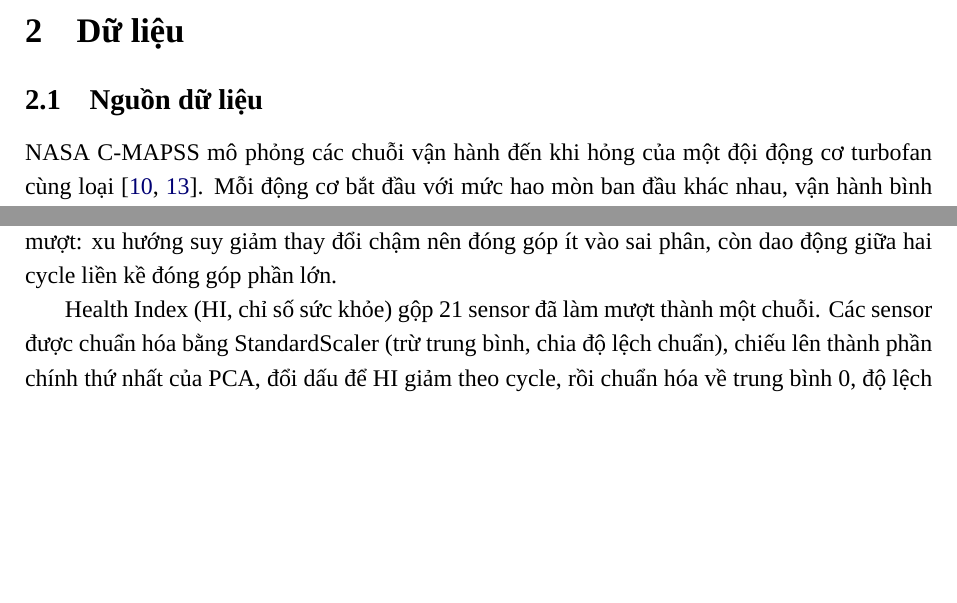
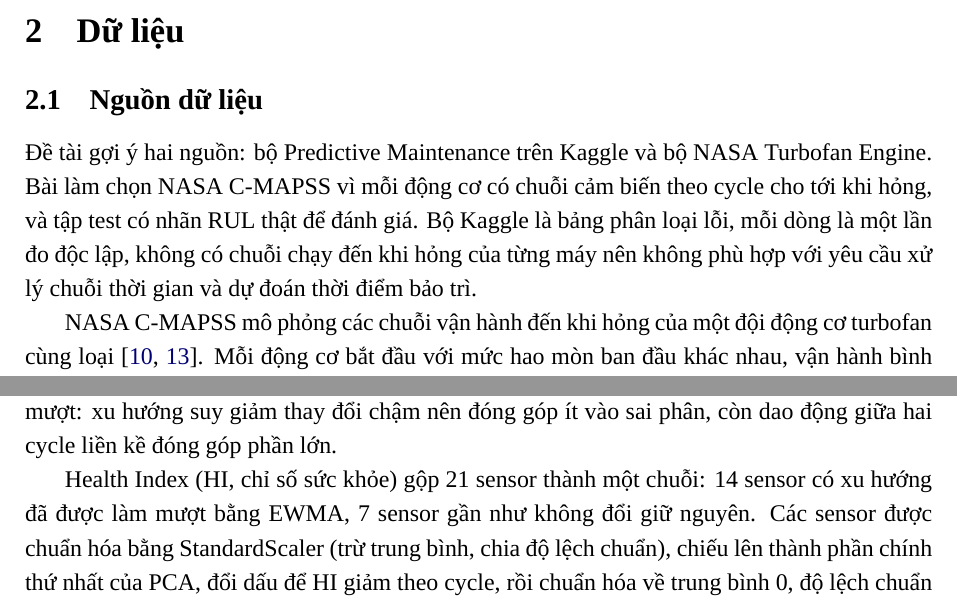
Before and after one commit to ti014/tinasa-cmapss-rul-prediction, a LaTeX document (report/main.tex, which reads report/sections/methodology.tex, report/sections/problem-data.tex): two parts of pages 10 and 28 of 48, joined at a grey line, cut so that both start at the same text, the shorter picture padded with empty space. Compiled offline with XeLaTeX; a missing font is replaced by an installed copy or a similar font.

Commit message:
docs(report): align report and speech script with the revised slides
The report said all 21 Health Index sensors were denoised, although only 14
are smoothed, quoted 21,93 for in-domain transfer MAE instead of 22,36, and
did not justify the dataset choice against the brief. The speech script
pointed at the old slide layouts, called the median lead time a mean, and
cited LightGBM and TCN results that are not in the report.

Fix these statements, describe the new slide 6 and 16 layouts, separate
test and train OOF claims, and update slide references in COURSE_ALIGNMENT.

---

Báo cáo ghi cả 21 sensor của Health Index đã khử nhiễu, trong khi chỉ 14 sensor
được làm mượt; ghi 21,93 cho MAE huấn luyện trên chính subset thay vì 22,36;
và chưa giải thích lý do chọn dữ liệu so với đề bài. Kịch bản thuyết trình chỉ
vào bố cục slide cũ, gọi trung vị lead time là trung bình, và nhắc kết quả
LightGBM, TCN không có trong báo cáo.

Sửa các câu này, mô tả bố cục mới của slide 6 và 16, tách khẳng định trên test
và OOF train, cập nhật số slide trong COURSE_ALIGNMENT.

```diff
--- a/report/sections/methodology.tex
+++ b/report/sections/methodology.tex
@@ -67,7 +67,8 @@ thông tin tương lai. EWMA được áp dụng cho 14 sensor có xu hướng (
 xu hướng suy giảm thay đổi chậm nên đóng góp ít vào sai phân, còn dao động giữa hai
 cycle liền kề đóng góp phần lớn.
 
-Health Index (HI, chỉ số sức khỏe) gộp 21 sensor đã làm mượt thành một chuỗi. Các
+Health Index (HI, chỉ số sức khỏe) gộp 21 sensor thành một chuỗi: 14 sensor có xu
+hướng đã được làm mượt bằng EWMA, 7 sensor gần như không đổi giữ nguyên. Các
 sensor được chuẩn hóa bằng StandardScaler (trừ trung bình, chia độ lệch chuẩn),
 chiếu lên thành phần chính thứ nhất của PCA, đổi dấu để HI giảm theo cycle, rồi
 chuẩn hóa về trung bình 0, độ lệch chuẩn 1. Bước này không dùng nhãn RUL.
--- a/report/sections/problem-data.tex
+++ b/report/sections/problem-data.tex
@@ -70,6 +70,12 @@ subset FD002--FD004 chỉ dùng trong thử nghiệm mở rộng.
 \label{sec:data}
 
 \subsection{Nguồn dữ liệu}
+Đề tài gợi ý hai nguồn: bộ Predictive Maintenance trên Kaggle và bộ NASA Turbofan
+Engine. Bài làm chọn NASA C-MAPSS vì mỗi động cơ có chuỗi cảm biến theo cycle cho
+tới khi hỏng, và tập test có nhãn RUL thật để đánh giá. Bộ Kaggle là bảng phân loại
+lỗi, mỗi dòng là một lần đo độc lập, không có chuỗi chạy đến khi hỏng của từng
+máy nên không phù hợp với yêu cầu xử lý chuỗi thời gian và dự đoán thời điểm bảo trì.
+
 NASA C-MAPSS mô phỏng các chuỗi vận hành đến khi hỏng của một đội động cơ
 turbofan cùng loại~\cite{nasaCmapssDataset,saxena2008damage}. Mỗi động cơ bắt đầu
 với mức hao mòn ban đầu khác nhau, vận hành bình thường, rồi phát sinh lỗi và
```
Also changed, not shown: report/sections/current-results.tex (+3 -3 lines), report/sections/glossary.tex (+1 -1 lines).
